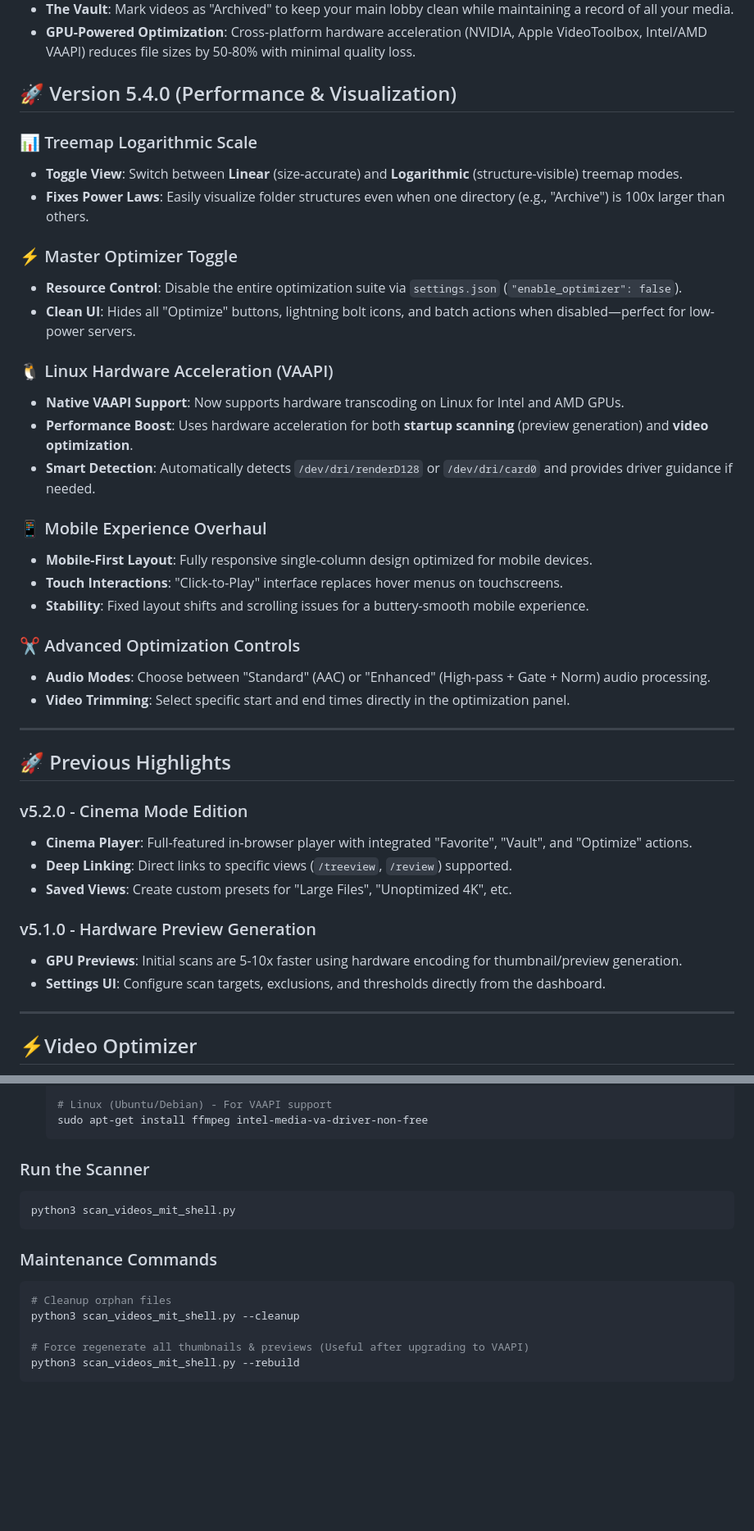
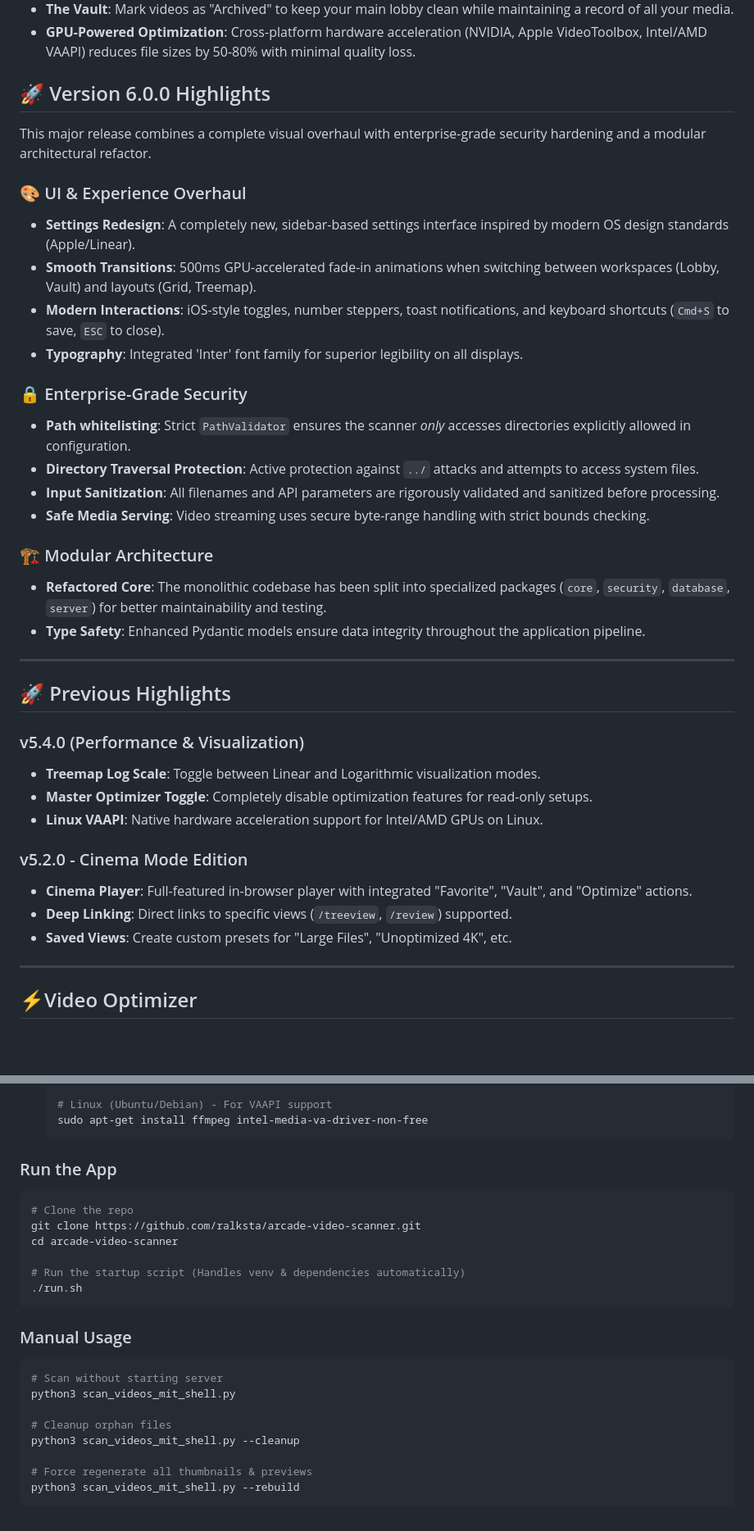
Before and after one commit to ralksta/arcade-video-scanner, a Markdown page: README.md, 2 parts joined by grey strips. Shown at 82% size. GitHub-like rendering; blank space fills up the shorter version.

Commit message:
docs: Update README for v6.0.0 (Security & UI)

````diff
--- a/README.md
+++ b/README.md
@@ -10,42 +10,39 @@ Arcade Video Scanner is a self-hosted media inventory tool that turns your local
 - **The Vault**: Mark videos as "Archived" to keep your main lobby clean while maintaining a record of all your media.
 - **GPU-Powered Optimization**: Cross-platform hardware acceleration (NVIDIA, Apple VideoToolbox, Intel/AMD VAAPI) reduces file sizes by 50-80% with minimal quality loss.
 
-## 🚀 Version 5.4.0 (Performance & Visualization)
+## 🚀 Version 6.0.0 Highlights
 
-### 📊 Treemap Logarithmic Scale
-- **Toggle View**: Switch between **Linear** (size-accurate) and **Logarithmic** (structure-visible) treemap modes.
-- **Fixes Power Laws**: Easily visualize folder structures even when one directory (e.g., "Archive") is 100x larger than others.
+This major release combines a complete visual overhaul with enterprise-grade security hardening and a modular architectural refactor.
 
-### ⚡ Master Optimizer Toggle
-- **Resource Control**: Disable the entire optimization suite via `settings.json` (`"enable_optimizer": false`).
-- **Clean UI**: Hides all "Optimize" buttons, lightning bolt icons, and batch actions when disabled—perfect for low-power servers.
+### 🎨 UI & Experience Overhaul
+- **Settings Redesign**: A completely new, sidebar-based settings interface inspired by modern OS design standards (Apple/Linear).
+- **Smooth Transitions**: 500ms GPU-accelerated fade-in animations when switching between workspaces (Lobby, Vault) and layouts (Grid, Treemap).
+- **Modern Interactions**: iOS-style toggles, number steppers, toast notifications, and keyboard shortcuts (`Cmd+S` to save, `ESC` to close).
+- **Typography**: Integrated 'Inter' font family for superior legibility on all displays.
 
-### 🐧 Linux Hardware Acceleration (VAAPI)
-- **Native VAAPI Support**: Now supports hardware transcoding on Linux for Intel and AMD GPUs.
-- **Performance Boost**: Uses hardware acceleration for both **startup scanning** (preview generation) and **video optimization**.
-- **Smart Detection**: Automatically detects `/dev/dri/renderD128` or `/dev/dri/card0` and provides driver guidance if needed.
+### 🔒 Enterprise-Grade Security
+- **Path whitelisting**: Strict `PathValidator` ensures the scanner *only* accesses directories explicitly allowed in configuration.
+- **Directory Traversal Protection**: Active protection against `../` attacks and attempts to access system files.
+- **Input Sanitization**: All filenames and API parameters are rigorously validated and sanitized before processing.
+- **Safe Media Serving**: Video streaming uses secure byte-range handling with strict bounds checking.
 
-### 📱 Mobile Experience Overhaul
-- **Mobile-First Layout**: Fully responsive single-column design optimized for mobile devices.
-- **Touch Interactions**: "Click-to-Play" interface replaces hover menus on touchscreens.
-- **Stability**: Fixed layout shifts and scrolling issues for a buttery-smooth mobile experience.
-
-### ✂️ Advanced Optimization Controls
-- **Audio Modes**: Choose between "Standard" (AAC) or "Enhanced" (High-pass + Gate + Norm) audio processing.
-- **Video Trimming**: Select specific start and end times directly in the optimization panel.
+### 🏗️ Modular Architecture
+- **Refactored Core**: The monolithic codebase has been split into specialized packages (`core`, `security`, `database`, `server`) for better maintainability and testing.
+- **Type Safety**: Enhanced Pydantic models ensure data integrity throughout the application pipeline.
 
 ---
 
 ## 🚀 Previous Highlights
 
+### v5.4.0 (Performance & Visualization)
+- **Treemap Log Scale**: Toggle between Linear and Logarithmic visualization modes.
+- **Master Optimizer Toggle**: Completely disable optimization features for read-only setups.
+- **Linux VAAPI**: Native hardware acceleration support for Intel/AMD GPUs on Linux.
+
 ### v5.2.0 - Cinema Mode Edition
 - **Cinema Player**: Full-featured in-browser player with integrated "Favorite", "Vault", and "Optimize" actions.
 - **Deep Linking**: Direct links to specific views (`/treeview`, `/review`) supported.
 - **Saved Views**: Create custom presets for "Large Files", "Unoptimized 4K", etc.
-
-### v5.1.0 - Hardware Preview Generation
-- **GPU Previews**: Initial scans are 5-10x faster using hardware encoding for thumbnail/preview generation.
-- **Settings UI**: Configure scan targets, exclusions, and thresholds directly from the dashboard.
 
 ---
 
@@ -96,16 +93,24 @@ All settings can be configured through the **Settings UI** (gear icon) or by edi
   sudo apt-get install ffmpeg intel-media-va-driver-non-free
   ```
 
-### Run the Scanner
+### Run the App
 ```bash
-python3 scan_videos_mit_shell.py
+# Clone the repo
+git clone https://github.com/ralksta/arcade-video-scanner.git
+cd arcade-video-scanner
+
+# Run the startup script (Handles venv & dependencies automatically)
+./run.sh
 ```
 
-### Maintenance Commands
+### Manual Usage
 ```bash
+# Scan without starting server
+python3 scan_videos_mit_shell.py
+
 # Cleanup orphan files
 python3 scan_videos_mit_shell.py --cleanup
 
-# Force regenerate all thumbnails & previews (Useful after upgrading to VAAPI)
+# Force regenerate all thumbnails & previews
 python3 scan_videos_mit_shell.py --rebuild
 ```
````
Also changed, not shown: other parts of README.md (+1 -1 lines).
